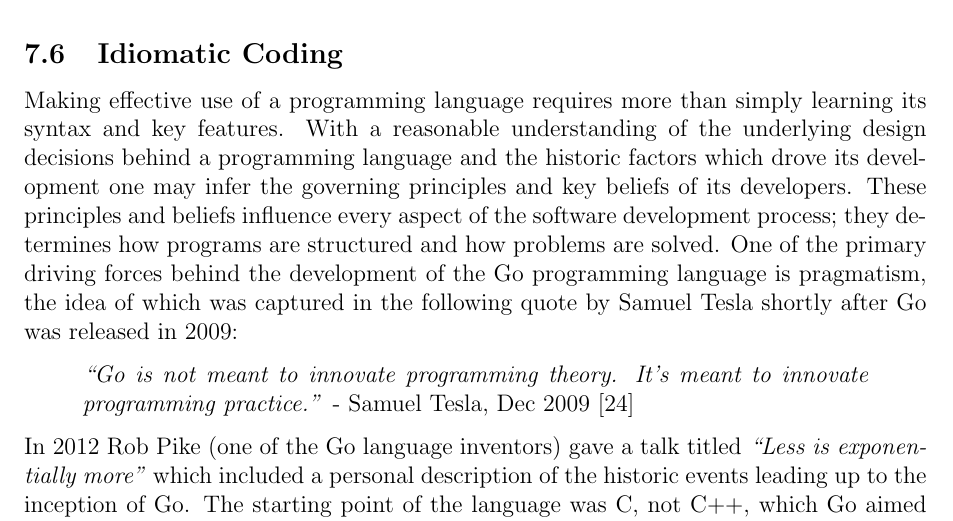
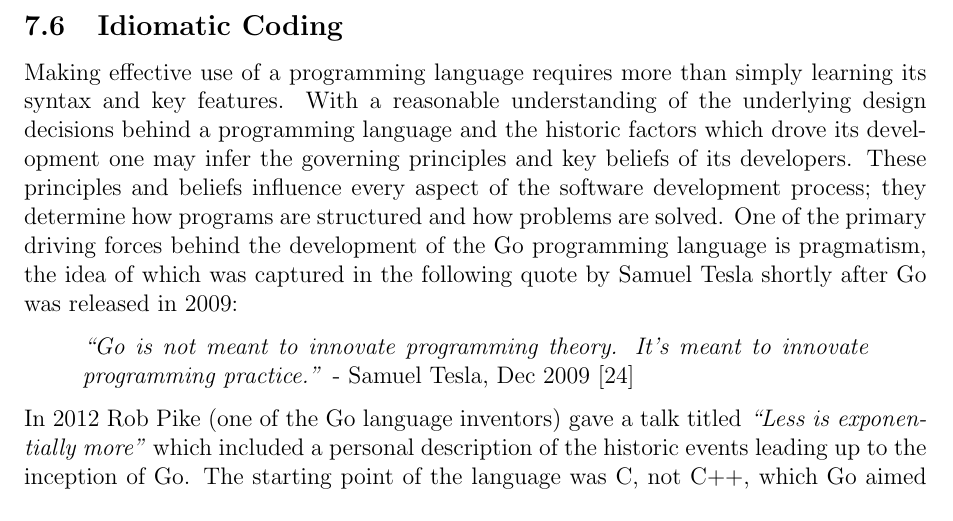
Before and after one commit to decomp/doc, a LaTeX paper (decompilation.tex): part of page 26 of 36, cut so that both start at the same text. Compiled offline with pdfLaTeX; a LaTeX package or settings file that is missing is left out.

Commit message:
report: Move TODOs to the appropriate sections.

```diff
--- a/decompilation.tex
+++ b/decompilation.tex
@@ -912,15 +915,11 @@
 
 \subsection{Idiomatic Coding}
 
-Making effective use of a programming language requires more than simply learning its syntax and key features. With a reasonable understanding of the underlying design decisions behind a programming language and the historic factors which drove its development one may infer the governing principles and key beliefs of its developers. These principles and beliefs influence every aspect of the software development process; they determines how programs are structured and how problems are solved. One of the primary driving forces behind the development of the Go programming language is pragmatism, the idea of which was captured in the following quote by Samuel Tesla shortly after Go was released in 2009:
+Making effective use of a programming language requires more than simply learning its syntax and key features. With a reasonable understanding of the underlying design decisions behind a programming language and the historic factors which drove its development one may infer the governing principles and key beliefs of its developers. These principles and beliefs influence every aspect of the software development process; they determine how programs are structured and how problems are solved. One of the primary driving forces behind the development of the Go programming language is pragmatism, the idea of which was captured in the following quote by Samuel Tesla shortly after Go was released in 2009:
 
 \begin{quote}
 	\textit{``Go is not meant to innovate programming theory. It's meant to innovate programming practice.''} - Samuel Tesla, Dec 2009 \cite{pragmatic}
 \end{quote}
-
-% TODO: Add and tie in to the pragmatic aspects of Go?
-%    * tooling?
-%    * automation?
 
 In 2012 Rob Pike (one of the Go language inventors) gave a talk titled \textit{``Less is exponentially more''} which included a personal description of the historic events leading up to the inception of Go. The starting point of the language was C, not C++, which Go aimed to simplify further by removing cruft. This stands in direct contrast to the direction of C++ which gains more features with each passing release. The \textit{less is more} mindset is deeply rooted in the mentality of Go developers and there is a strong emphasis on the use of composition to solve problems.
 
```
Also changed, not shown: decompilation.tex (12 more changed lines).
